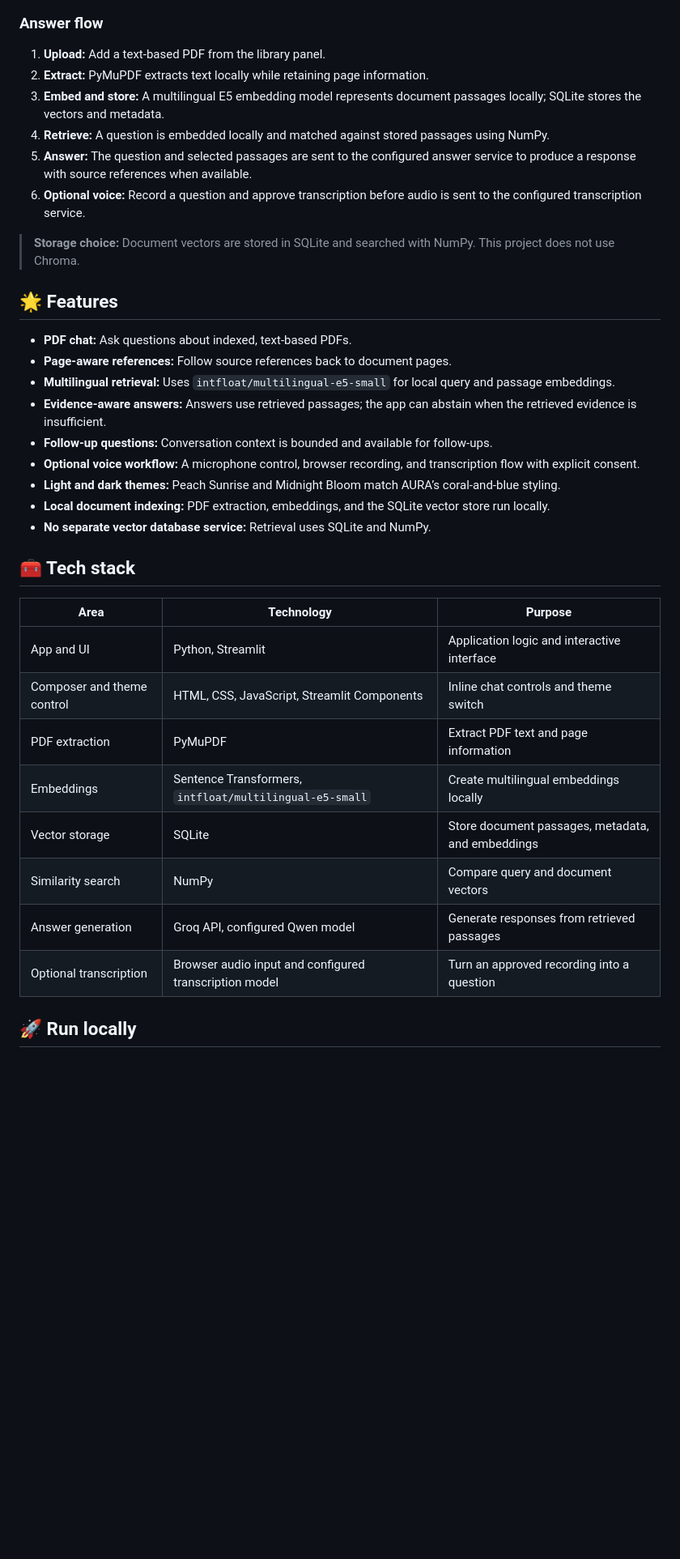
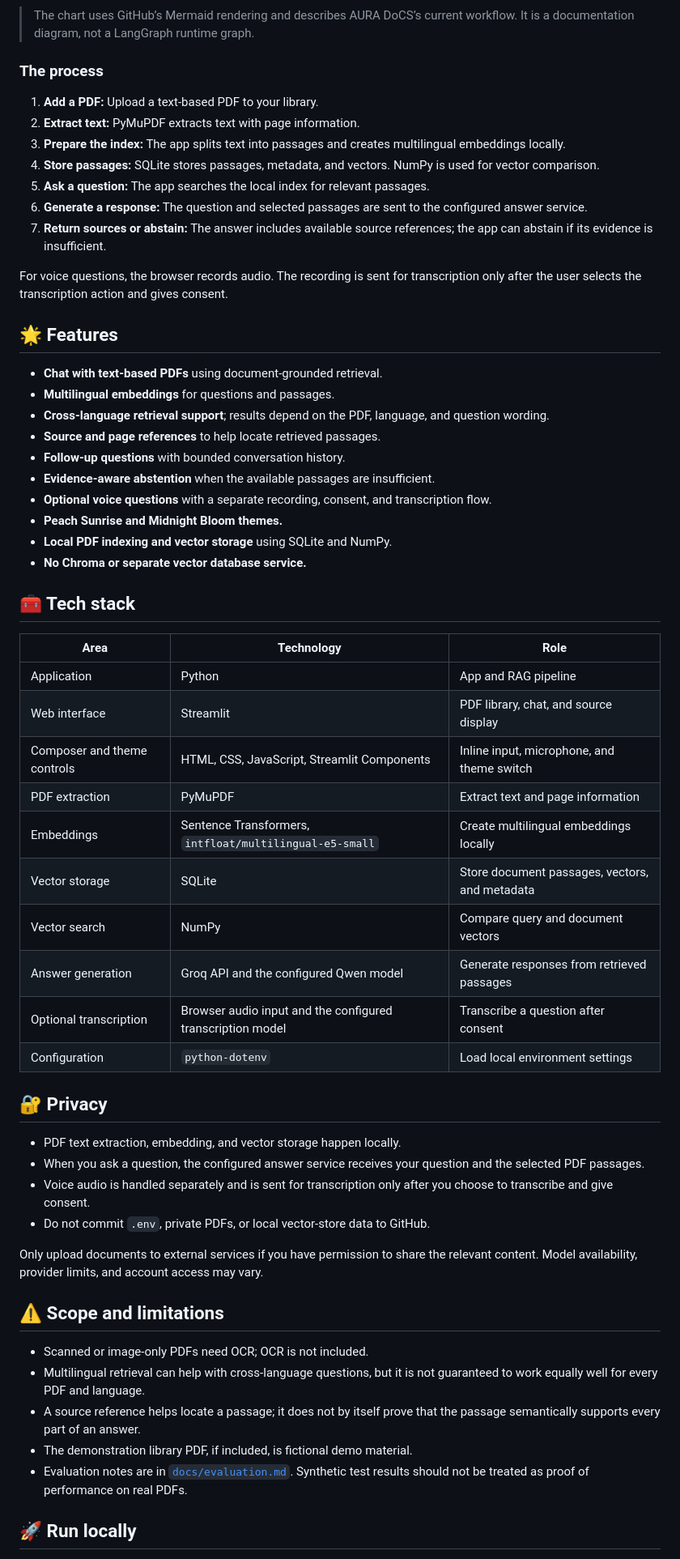
Before and after one commit to Ashi72jadoun/aura-docs, a Markdown page: README.md, the part around one of its changes. Shown at 81% size. Rendered like a GitHub page; blank space fills up the shorter version.

Commit message:
Improve README previews and workflow diagram

````diff
--- a/README.md
+++ b/README.md
@@ -79,40 +79,63 @@ flowchart LR
 ```
 
-### Answer flow
+> The chart uses GitHub’s Mermaid rendering and describes AURA DoCS’s current workflow. It is a documentation diagram, not a LangGraph runtime graph.
 
-1. **Upload:** Add a text-based PDF from the library panel.
-2. **Extract:** PyMuPDF extracts text locally while retaining page information.
-3. **Embed and store:** A multilingual E5 embedding model represents document passages locally; SQLite stores the vectors and metadata.
-4. **Retrieve:** A question is embedded locally and matched against stored passages using NumPy.
-5. **Answer:** The question and selected passages are sent to the configured answer service to produce a response with source references when available.
-6. **Optional voice:** Record a question and approve transcription before audio is sent to the configured transcription service.
+### The process
 
-> **Storage choice:** Document vectors are stored in SQLite and searched with NumPy. This project does not use Chroma.
+1. **Add a PDF:** Upload a text-based PDF to your library.
+2. **Extract text:** PyMuPDF extracts text with page information.
+3. **Prepare the index:** The app splits text into passages and creates multilingual embeddings locally.
+4. **Store passages:** SQLite stores passages, metadata, and vectors. NumPy is used for vector comparison.
+5. **Ask a question:** The app searches the local index for relevant passages.
+6. **Generate a response:** The question and selected passages are sent to the configured answer service.
+7. **Return sources or abstain:** The answer includes available source references; the app can abstain if its evidence is insufficient.
+
+For voice questions, the browser records audio. The recording is sent for transcription only after the user selects the transcription action and gives consent.
 
 ## 🌟 Features
 
-- **PDF chat:** Ask questions about indexed, text-based PDFs.
-- **Page-aware references:** Follow source references back to document pages.
-- **Multilingual retrieval:** Uses `intfloat/multilingual-e5-small` for local query and passage embeddings.
-- **Evidence-aware answers:** Answers use retrieved passages; the app can abstain when the retrieved evidence is insufficient.
-- **Follow-up questions:** Conversation context is bounded and available for follow-ups.
-- **Optional voice workflow:** A microphone control, browser recording, and transcription flow with explicit consent.
-- **Light and dark themes:** Peach Sunrise and Midnight Bloom match AURA’s coral-and-blue styling.
-- **Local document indexing:** PDF extraction, embeddings, and the SQLite vector store run locally.
-- **No separate vector database service:** Retrieval uses SQLite and NumPy.
+- **Chat with text-based PDFs** using document-grounded retrieval.
+- **Multilingual embeddings** for questions and passages.
+- **Cross-language retrieval support**; results depend on the PDF, language, and question wording.
+- **Source and page references** to help locate retrieved passages.
+- **Follow-up questions** with bounded conversation history.
+- **Evidence-aware abstention** when the available passages are insufficient.
+- **Optional voice questions** with a separate recording, consent, and transcription flow.
+- **Peach Sunrise and Midnight Bloom themes.**
+- **Local PDF indexing and vector storage** using SQLite and NumPy.
+- **No Chroma or separate vector database service.**
 
 ## 🧰 Tech stack
 
-| Area | Technology | Purpose |
+| Area | Technology | Role |
 |---|---|---|
-| App and UI | Python, Streamlit | Application logic and interactive interface |
-| Composer and theme control | HTML, CSS, JavaScript, Streamlit Components | Inline chat controls and theme switch |
-| PDF extraction | PyMuPDF | Extract PDF text and page information |
+| Application | Python | App and RAG pipeline |
+| Web interface | Streamlit | PDF library, chat, and source display |
+| Composer and theme controls | HTML, CSS, JavaScript, Streamlit Components | Inline input, microphone, and theme switch |
+| PDF extraction | PyMuPDF | Extract text and page information |
 | Embeddings | Sentence Transformers, `intfloat/multilingual-e5-small` | Create multilingual embeddings locally |
-| Vector storage | SQLite | Store document passages, metadata, and embeddings |
-| Similarity search | NumPy | Compare query and document vectors |
-| Answer generation | Groq API, configured Qwen model | Generate responses from retrieved passages |
-| Optional transcription | Browser audio input and configured transcription model | Turn an approved recording into a question |
+| Vector storage | SQLite | Store document passages, vectors, and metadata |
+| Vector search | NumPy | Compare query and document vectors |
+| Answer generation | Groq API and the configured Qwen model | Generate responses from retrieved passages |
+| Optional transcription | Browser audio input and the configured transcription model | Transcribe a question after consent |
+| Configuration | `python-dotenv` | Load local environment settings |
+
+## 🔐 Privacy
+
+- PDF text extraction, embedding, and vector storage happen locally.
+- When you ask a question, the configured answer service receives your question and the selected PDF passages.
+- Voice audio is handled separately and is sent for transcription only after you choose to transcribe and give consent.
+- Do not commit `.env`, private PDFs, or local vector-store data to GitHub.
+
+Only upload documents to external services if you have permission to share the relevant content. Model availability, provider limits, and account access may vary.
+
+## ⚠️ Scope and limitations
+
+- Scanned or image-only PDFs need OCR; OCR is not included.
+- Multilingual retrieval can help with cross-language questions, but it is not guaranteed to work equally well for every PDF and language.
+- A source reference helps locate a passage; it does not by itself prove that the passage semantically supports every part of an answer.
+- The demonstration library PDF, if included, is fictional demo material.
+- Evaluation notes are in [`docs/evaluation.md`](docs/evaluation.md). Synthetic test results should not be treated as proof of performance on real PDFs.
 
 ## 🚀 Run locally
 
````
Also changed, not shown: other parts of README.md (+70 -74 lines), docs/assets/aura-midnight-bloom-readme.png (added), docs/assets/aura-peach-sunrise-readme.png (added), 1 other file.
